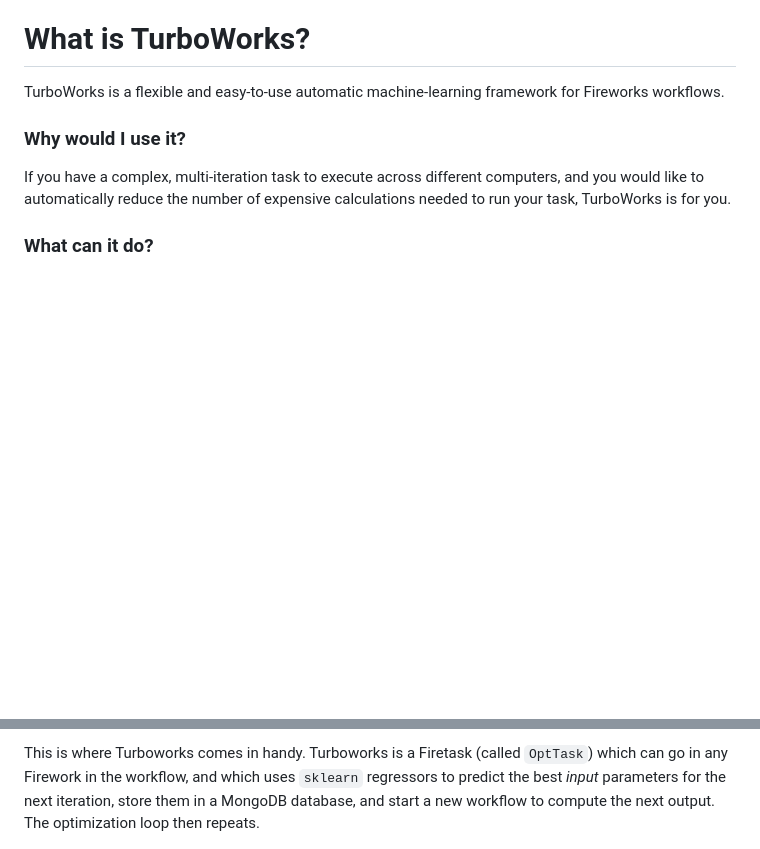
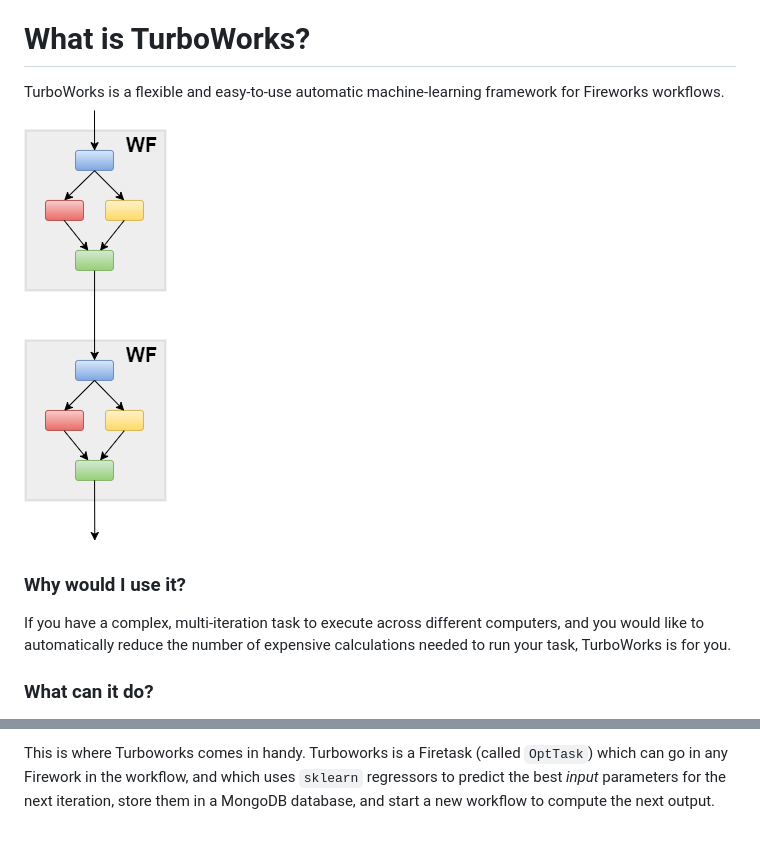
Before and after one commit to hackingmaterials/rocketsled, a Markdown page: README.md, 2 parts joined by grey strips. Drawn GitHub-style; blank space fills up the shorter version.

```diff
--- a/README.md
+++ b/README.md
@@ -4,6 +4,7 @@ Machine Learning Interface/Black Box Optimizer for FireWorks workflows.
 
 # What is TurboWorks?
 TurboWorks is a flexible and easy-to-use automatic machine-learning framework for Fireworks workflows.
+![Fireworks logo](/docs/multiple_wf.png "Fireworks")
 ### Why would I use it?
 If you have a complex, multi-iteration task to execute across different computers, and you would like to automatically reduce the number of expensive calculations needed
 to run your task, TurboWorks is for you.
@@ -61,7 +62,7 @@ Randomly selecting the next input parameters is *inefficient*, since we will hav
 with an optimization loop.
 
 This is where Turboworks comes in handy. Turboworks is a Firetask (called `OptTask`) which can go in any Firework in the workflow, and which uses `sklearn` regressors to predict the best *input* parameters for the next iteration,
-store them in a MongoDB database, and start a new workflow to compute the next output. The optimization loop then repeats.
+store them in a MongoDB database, and start a new workflow to compute the next output.
 
 ![Turboworks](/docs/tw.png "Turboworks workflow")
 
```
Also changed, not shown: other parts of README.md (+1 -2 lines), docs/fw.png (added).
